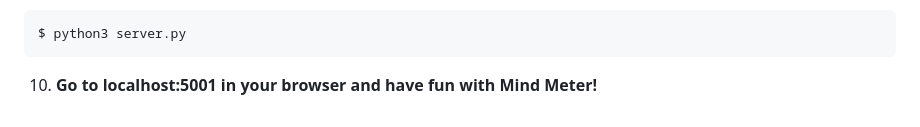
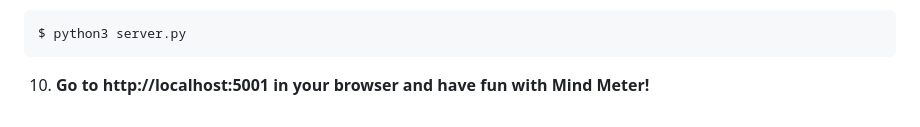
Before and after one commit to ismarjiw/Mind-Meter, a Markdown page: README.md, the part around the change. GitHub-like rendering.

````diff
--- a/README.md
+++ b/README.md
@@ -136,4 +136,4 @@ To run Mind Meter locally on your computer:
   ```
   $ python3 server.py
   ```
-10. **Go to localhost:5001 in your browser and have fun with Mind Meter!**
+10. **Go to http://localhost:5001 in your browser and have fun with Mind Meter!**
````
